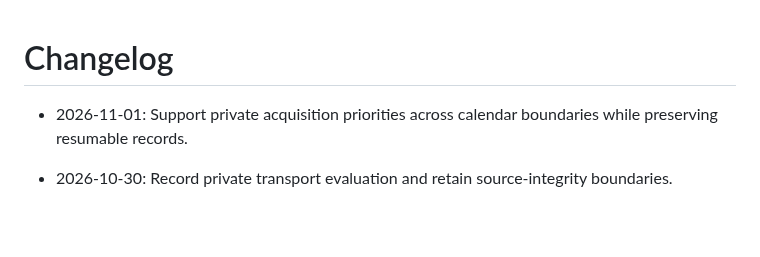
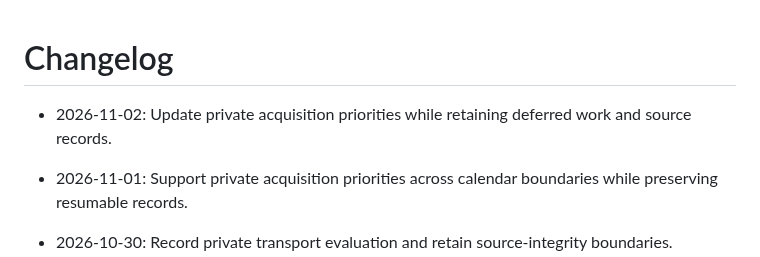
Before and after one commit to YungHsiuLai/arvin-research-studio, a Markdown page: CHANGELOG.md, the part around the change. GitHub-like rendering; blank space fills up the shorter version.

```diff
--- a/CHANGELOG.md
+++ b/CHANGELOG.md
@@ -1,4 +1,6 @@
 # Changelog
+
+- 2026-11-02: Update private acquisition priorities while retaining deferred work and source records.
 
 - 2026-11-01: Support private acquisition priorities across calendar boundaries while preserving resumable records.
 
```
